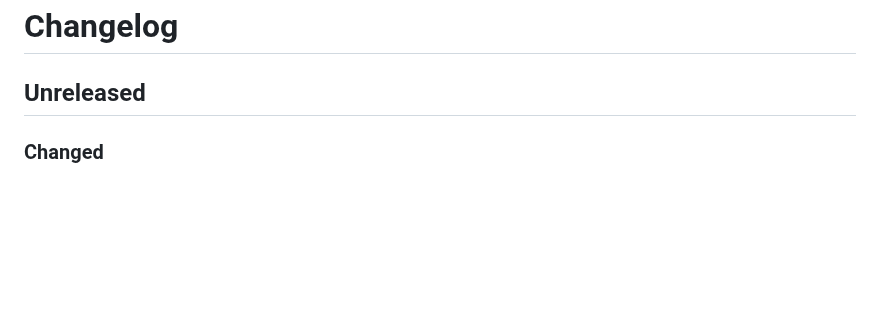
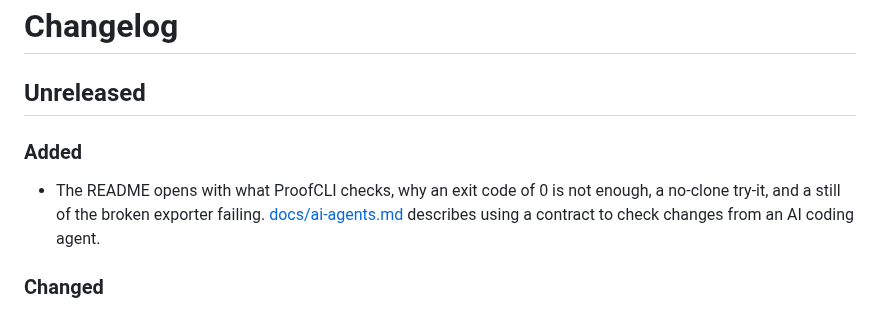
Before and after one commit to bk1202/proofcli, a Markdown page: CHANGELOG.md, the part around the change. Drawn GitHub-style; blank space fills up the shorter version.

```diff
--- a/CHANGELOG.md
+++ b/CHANGELOG.md
@@ -1,6 +1,10 @@
 # Changelog
 
 ## Unreleased
+
+### Added
+
+- The README opens with what ProofCLI checks, why an exit code of 0 is not enough, a no-clone try-it, and a still of the broken exporter failing. [docs/ai-agents.md](docs/ai-agents.md) describes using a contract to check changes from an AI coding agent.
 
 ### Changed
 
```
Also changed, not shown: README.md (+24 -1 lines), docs/ai-agents.md (added, +54 -0 lines), docs/assets/wrong-value-failure.png (added).
